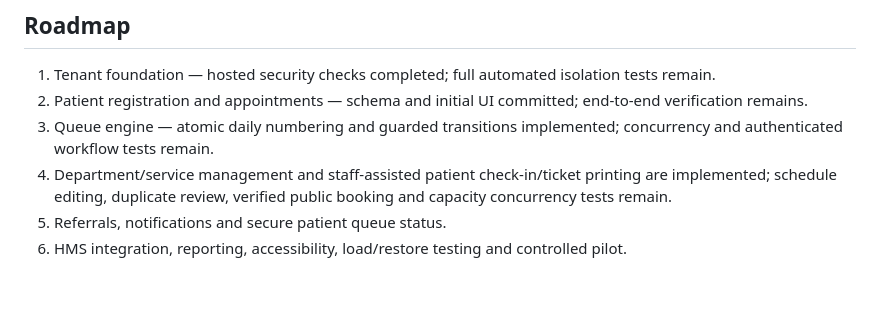
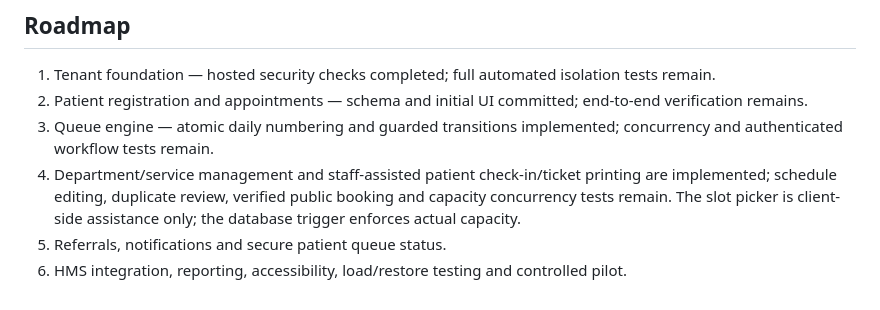
Before and after one commit to nexoradot/hospital-flow, a Markdown page: README.md, the part around the change. GitHub-like rendering.

Commit message:
Update roadmap for appointment slot picker

```diff
--- a/README.md
+++ b/README.md
@@ -57,6 +57,6 @@ The development database and first browser application have been committed. Pati
 1. Tenant foundation — hosted security checks completed; full automated isolation tests remain.
 2. Patient registration and appointments — schema and initial UI committed; end-to-end verification remains.
 3. Queue engine — atomic daily numbering and guarded transitions implemented; concurrency and authenticated workflow tests remain.
-4. Department/service management and staff-assisted patient check-in/ticket printing are implemented; schedule editing, duplicate review, verified public booking and capacity concurrency tests remain.
+4. Department/service management and staff-assisted patient check-in/ticket printing are implemented; schedule editing, duplicate review, verified public booking and capacity concurrency tests remain. The slot picker is client-side assistance only; the database trigger enforces actual capacity.
 5. Referrals, notifications and secure patient queue status.
 6. HMS integration, reporting, accessibility, load/restore testing and controlled pilot.
```
